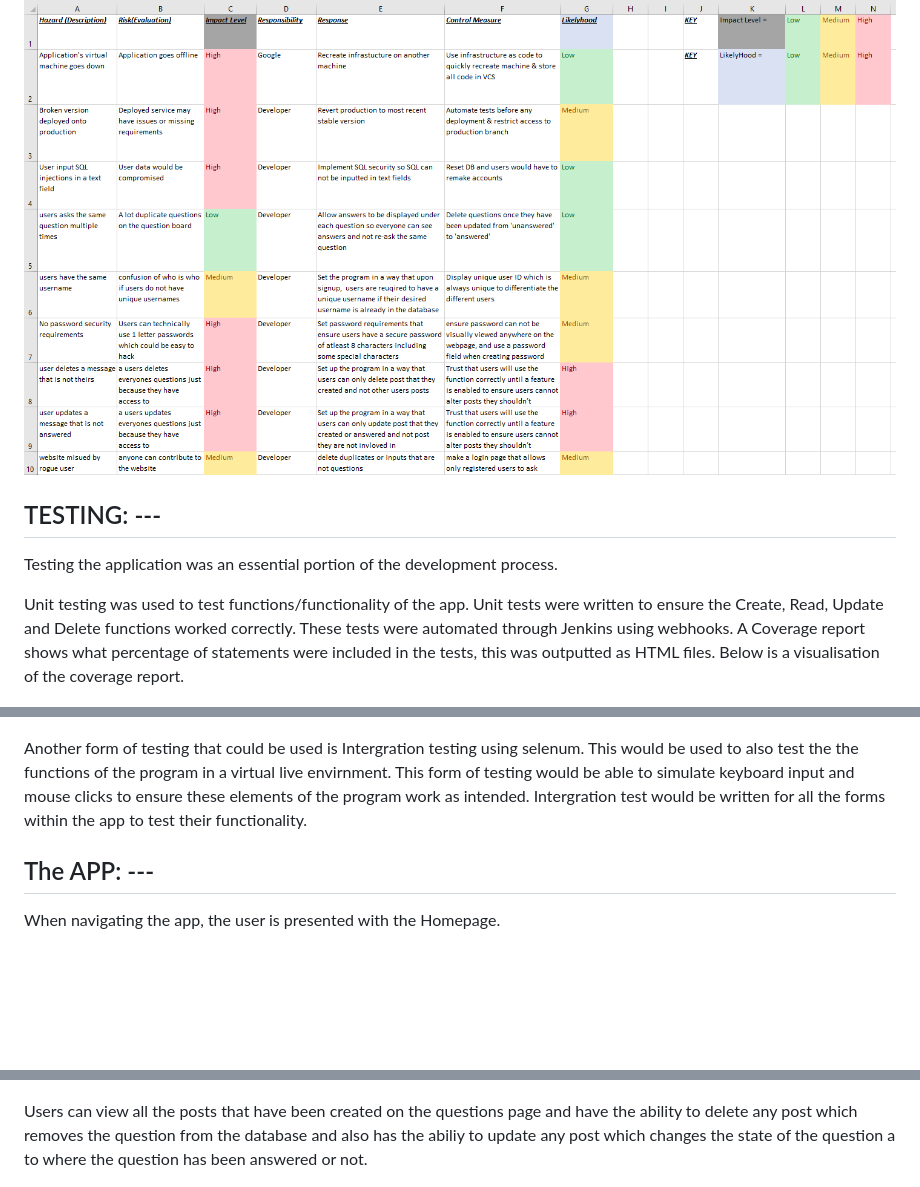
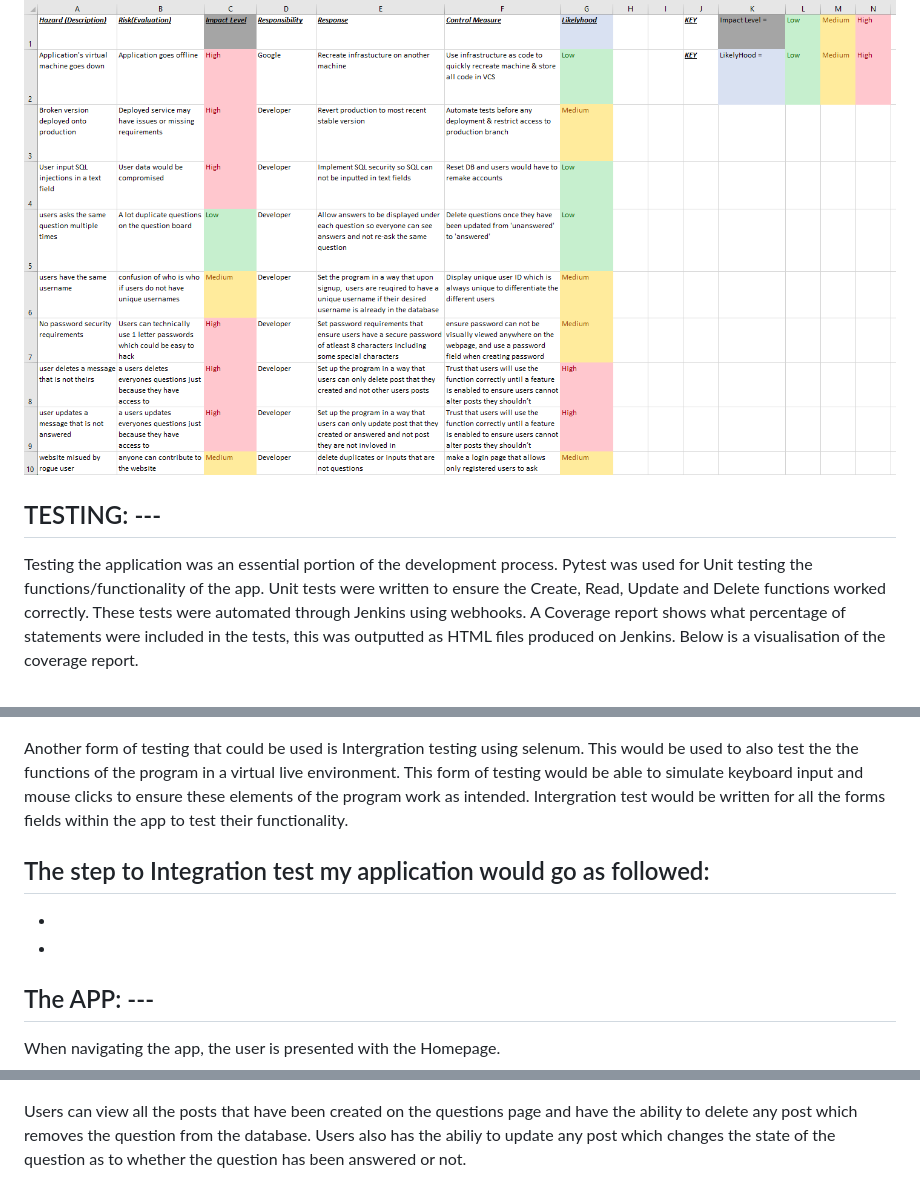
Before and after one commit to 0xUO/qa-project, a Markdown page: README.md, 3 parts joined by grey strips. Rendered like a GitHub page; blank space fills up the shorter version.

```diff
--- a/README.md
+++ b/README.md
@@ -53,19 +53,22 @@ The risk assessment is displayed below with how the measures could be implemente
 
 ![Risk Assessment](figures/RiskAssessment.png)
 
-
 ## TESTING: ---
 
 Testing the application was an essential portion of the development process.
-
-Unit testing was used to test functions/functionality of the app. Unit tests were written to ensure the Create, Read, Update and Delete functions worked correctly.
+Pytest was used for Unit testing the functions/functionality of the app. Unit tests were written to ensure the Create, Read, Update and Delete functions worked correctly.
 These tests were automated through Jenkins using webhooks.
-A Coverage report shows what percentage of statements were included in the tests, this was outputted as HTML files.
+A Coverage report shows what percentage of statements were included in the tests, this was outputted as HTML files produced on Jenkins.
 Below is a visualisation of the coverage report.
 
 ![CoverageReport](figures/CoverageReport.png)
 
-Another form of testing that could be used is Intergration testing using selenum. This would be used to also test the the functions of the program in a virtual live envirnment. This form of testing would be able to simulate keyboard input and mouse clicks to ensure these elements of the program work as intended. Intergration test would be written for all the forms within the app to test their functionality.
+Another form of testing that could be used is Intergration testing using selenum. This would be used to also test the the functions of the program in a virtual live environment. This form of testing would be able to simulate keyboard input and mouse clicks to ensure these elements of the program work as intended. Intergration test would be written for all the forms fields within the app to test their functionality.
+
+The step to Integration test my application would go as followed:
+-
+-
+-
 
 ## The APP: ---
 
@@ -92,7 +94,8 @@ Users can post any questions they like using the ask page, this requires users t
 
 ![AskPage](figures/askpage.png)
 
-Users can view all the posts that have been created on the questions page and have the ability to delete any post which removes the question from the database and also has the abiliy to update any post which changes the state of the question a to where the question has been answered or not.
+Users can view all the posts that have been created on the questions page and have the ability to delete any post which removes the question from the database.
+Users also has the abiliy to update any post which changes the state of the question as to whether the question has been answered or not.
 
 ![QuestionPage](figures/questionspage.png)
 
```
Also changed, not shown: other parts of README.md (+19 -19 lines), figures/ERD2.png (added), figures/TrelloBoard.png.
